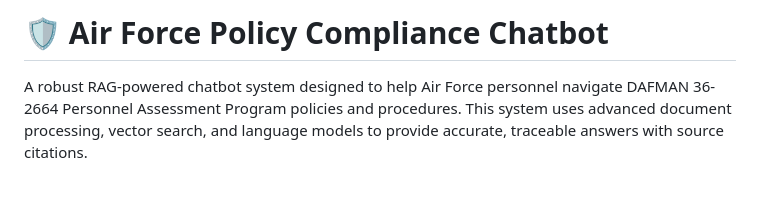
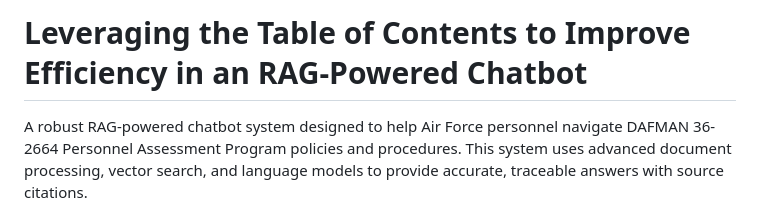
Before and after one commit to RuhaanSingh/assip, a Markdown page: README.md, the part around the change. Drawn GitHub-style; blank space fills up the shorter version.

```diff
--- a/README.md
+++ b/README.md
@@ -1,4 +1,4 @@
-# 🛡️ Air Force Policy Compliance Chatbot
+# Leveraging the Table of Contents to Improve Efficiency in an RAG-Powered Chatbot
 
 A robust RAG-powered chatbot system designed to help Air Force personnel navigate DAFMAN 36-2664 Personnel Assessment Program policies and procedures. This system uses advanced document processing, vector search, and language models to provide accurate, traceable answers with source citations.
 
```
